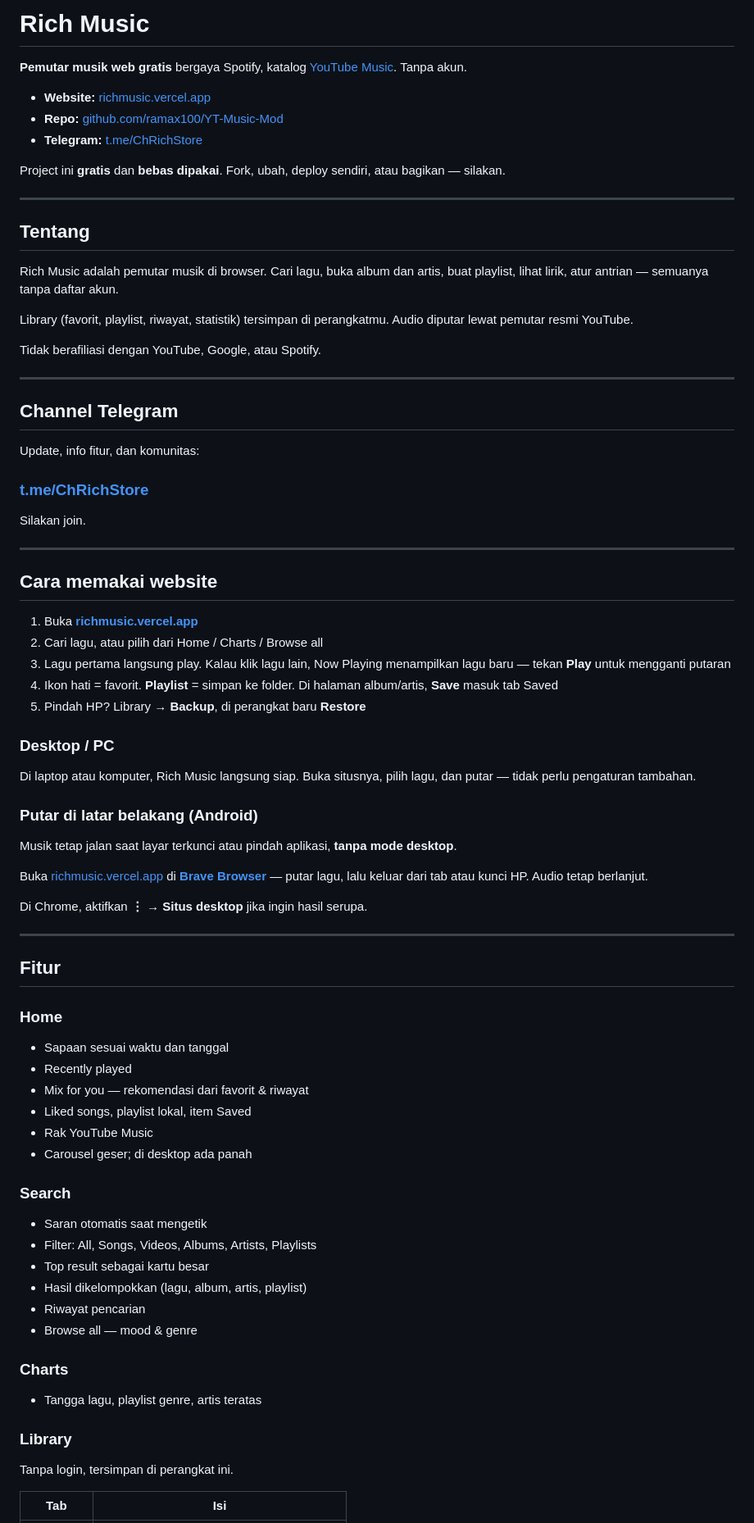
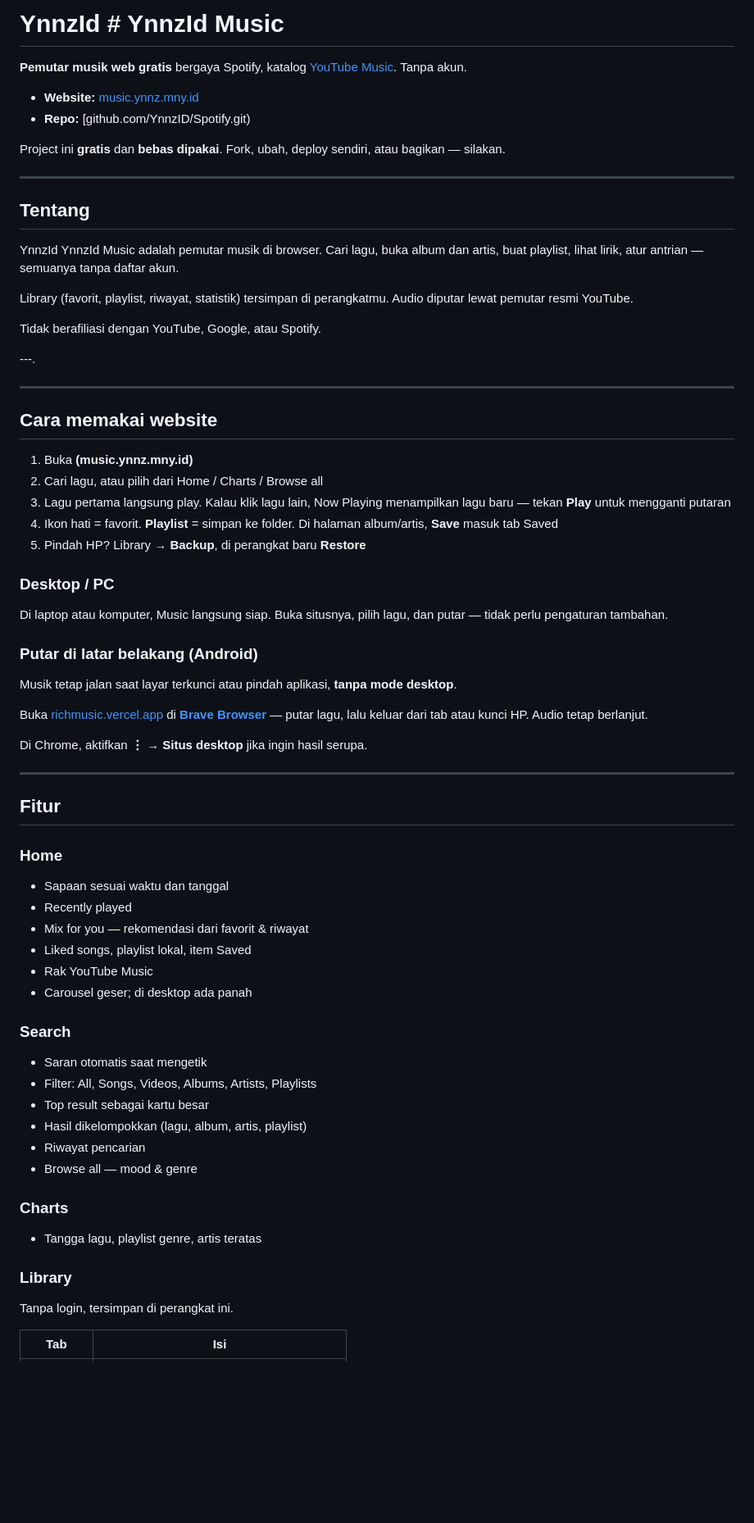
Before and after one commit to YnnzID/spotify, a Markdown page: README.md, the part around one of its changes. Shown at 82% size. Drawn GitHub-style; blank space fills up the shorter version.

Commit message:
Rename Rich Music to YnnzId Music
Updated project name and links in README.md

```diff
--- a/README.md
+++ b/README.md
@@ -1,10 +1,9 @@
-# Rich Music
+# YnnzId # YnnzId Music
 
 **Pemutar musik web gratis** bergaya Spotify, katalog [YouTube Music](https://music.youtube.com). Tanpa akun.
 
-- **Website:** [richmusic.vercel.app](https://richmusic.vercel.app)
-- **Repo:** [github.com/ramax100/YT-Music-Mod](https://github.com/ramax100/YT-Music-Mod)
-- **Telegram:** [t.me/ChRichStore](https://t.me/ChRichStore)
+* **Website:** [music.ynnz.mny.id](https://richmusic.vercel.app)
+* **Repo:** [github.com/YnnzID/Spotify.git)
 
 Project ini **gratis** dan **bebas dipakai**. Fork, ubah, deploy sendiri, atau bagikan — silakan.
 
@@ -12,27 +11,19 @@ Project ini **gratis** dan **bebas dipakai**. Fork, ubah, deploy sendiri, atau b
 
 ## Tentang
 
-Rich Music adalah pemutar musik di browser. Cari lagu, buka album dan artis, buat playlist, lihat lirik, atur antrian — semuanya tanpa daftar akun.
+YnnzId YnnzId Music adalah pemutar musik di browser. Cari lagu, buka album dan artis, buat playlist, lihat lirik, atur antrian — semuanya tanpa daftar akun.
 
 Library (favorit, playlist, riwayat, statistik) tersimpan di perangkatmu. Audio diputar lewat pemutar resmi YouTube.
 
 Tidak berafiliasi dengan YouTube, Google, atau Spotify.
 
----
-
-## Channel Telegram
-
-Update, info fitur, dan komunitas:
-
-### [t.me/ChRichStore](https://t.me/ChRichStore)
-
-Silakan join.
+---.
 
 ---
 
 ## Cara memakai website
 
-1. Buka **[richmusic.vercel.app](https://richmusic.vercel.app)**
+1. Buka **(music.ynnz.mny.id)**
 2. Cari lagu, atau pilih dari Home / Charts / Browse all
 3. Lagu pertama langsung play. Kalau klik lagu lain, Now Playing menampilkan lagu baru — tekan **Play** untuk mengganti putaran
 4. Ikon hati = favorit. **Playlist** = simpan ke folder. Di halaman album/artis, **Save** masuk tab Saved
@@ -40,7 +31,7 @@ Silakan join.
 
 ### Desktop / PC
 
-Di laptop atau komputer, Rich Music langsung siap. Buka situsnya, pilih lagu, dan putar — tidak perlu pengaturan tambahan.
+Di laptop atau komputer, Music langsung siap. Buka situsnya, pilih lagu, dan putar — tidak perlu pengaturan tambahan.
 
 ### Putar di latar belakang (Android)
 
@@ -55,25 +46,29 @@ Di Chrome, aktifkan **⋮ → Situs desktop** jika ingin hasil serupa.
 ## Fitur
 
 ### Home
-- Sapaan sesuai waktu dan tanggal
-- Recently played
-- Mix for you — rekomendasi dari favorit & riwayat
-- Liked songs, playlist lokal, item Saved
-- Rak YouTube Music
-- Carousel geser; di desktop ada panah
+
+* Sapaan sesuai waktu dan tanggal
+* Recently played
+* Mix for you — rekomendasi dari favorit & riwayat
+* Liked songs, playlist lokal, item Saved
+* Rak YouTube Music
+* Carousel geser; di desktop ada panah
 
 ### Search
-- Saran otomatis saat mengetik
-- Filter: All, Songs, Videos, Albums, Artists, Playlists
-- Top result sebagai kartu besar
-- Hasil dikelompokkan (lagu, album, artis, playlist)
-- Riwayat pencarian
-- Browse all — mood & genre
+
+* Saran otomatis saat mengetik
+* Filter: All, Songs, Videos, Albums, Artists, Playlists
+* Top result sebagai kartu besar
+* Hasil dikelompokkan (lagu, album, artis, playlist)
+* Riwayat pencarian
+* Browse all — mood & genre
 
 ### Charts
-- Tangga lagu, playlist genre, artis teratas
+
+* Tangga lagu, playlist genre, artis teratas
 
 ### Library
+
 Tanpa login, tersimpan di perangkat ini.
 
 | Tab | Isi |
```
Also changed, not shown: other parts of README.md (+32 -27 lines).
